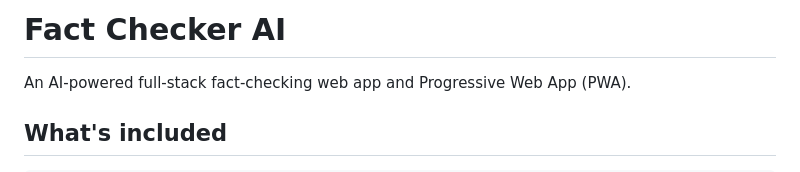
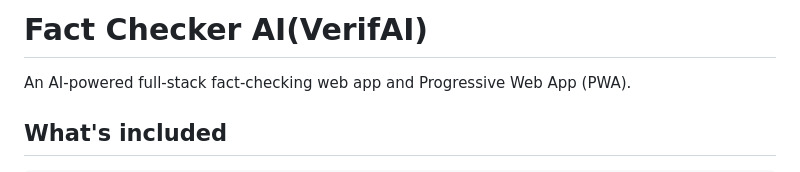
Before and after one commit to ruhanbhardwaj777-coder/VerifAI, a Markdown page: README.md, the part around the change. Drawn GitHub-style.

```diff
--- a/README.md
+++ b/README.md
@@ -1,4 +1,4 @@
-# Fact Checker AI
+# Fact Checker AI(VerifAI)
 
 An AI-powered full-stack fact-checking web app and Progressive Web App (PWA).
 
```
